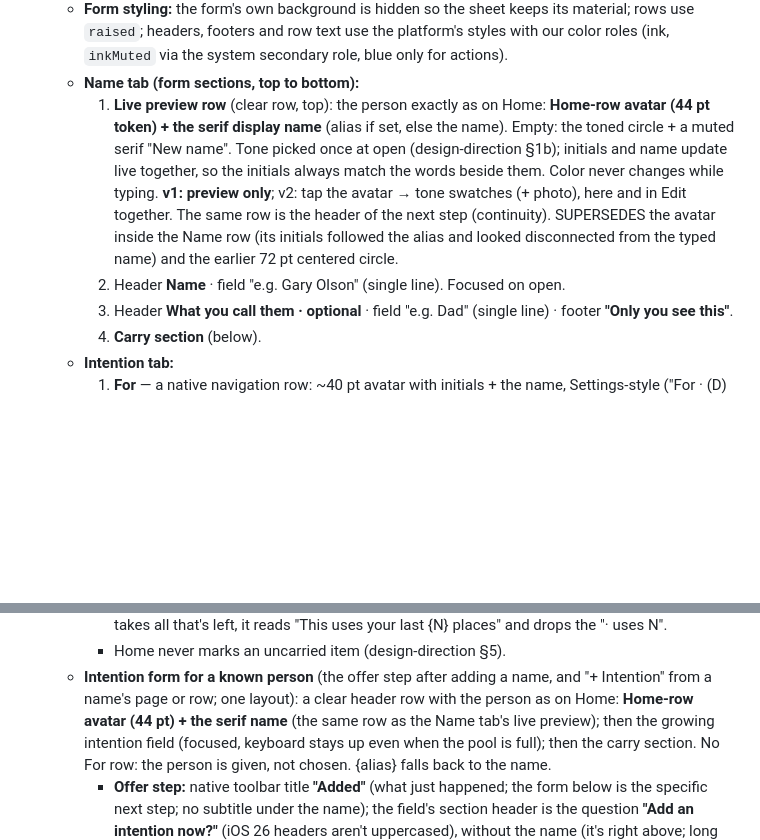
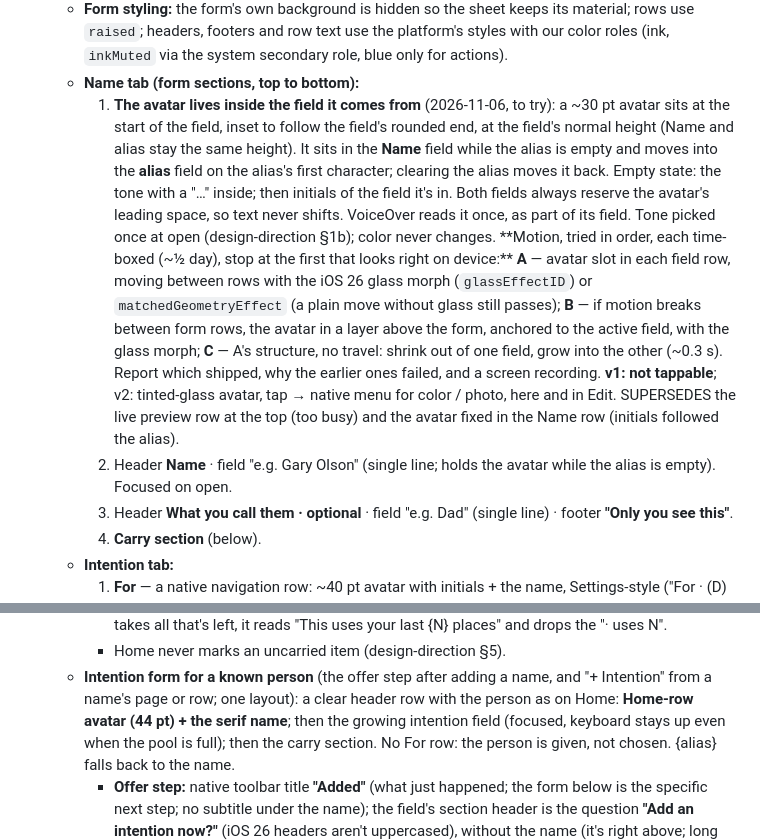
Before and after one commit to ericdolson/plus_prayer, a Markdown page: docs/product/screens.md, 2 parts joined by grey strips. Drawn GitHub-style; blank space fills up the shorter version.

Commit message:
Avatar inside the field it comes from (try A in-row morph → B overlay → C shrink/grow)
Co-Authored-By: Claude Opus 5.5 <noreply@anthropic.com>
Claude-Session: https://claude.ai/code/session_016iG7npEEH9K3DRjemyYJia

```diff
--- a/docs/product/screens.md
+++ b/docs/product/screens.md
@@ -62,19 +62,30 @@ _Last updated: 2026-10-18_
     platform's styles with our color roles (ink, `inkMuted` via the system
     secondary role, blue only for actions).
   - **Name tab (form sections, top to bottom):**
-    1. **Live preview row** (clear row, top): the person exactly as on
-       Home: **Home-row avatar (44 pt token) + the serif display name** (alias if set,
-       else the name). Empty: the toned circle + a muted serif "New name".
-       Tone picked once at open (design-direction §1b); initials and name
-       update live together, so the initials always match the words beside
-       them. Color never changes while typing. **v1: preview only**; v2:
-       tap the avatar → tone swatches (+ photo), here and in Edit together.
-       The same row is the header of the next step (continuity).
-       SUPERSEDES the avatar inside the Name row (its initials followed the
-       alias and looked disconnected from the typed name) and the earlier
-       72 pt centered circle.
-    2. Header **Name** · field "e.g. Gary Olson" (single line). Focused on
-       open.
+    1. **The avatar lives inside the field it comes from** (2026-11-06,
+       to try): a ~30 pt avatar sits at the start of the field, inset to
+       follow the field's rounded end, at the field's normal height (Name
+       and alias stay the same height). It sits in the **Name** field
+       while the alias is empty and moves into the **alias** field on the
+       alias's first character; clearing the alias moves it back. Empty
+       state: the tone with a "…" inside; then initials of the field it's
+       in. Both fields always reserve the avatar's leading space, so text
+       never shifts. VoiceOver reads it once, as part of its field. Tone
+       picked once at open (design-direction §1b); color never changes.
+       **Motion, tried in order, each time-boxed (~½ day), stop at the
+       first that looks right on device:** **A** — avatar slot in each
+       field row, moving between rows with the iOS 26 glass morph
+       (`glassEffectID`) or `matchedGeometryEffect` (a plain move without
+       glass still passes); **B** — if motion breaks between form rows, the
+       avatar in a layer above the form, anchored to the active field, with
+       the glass morph; **C** — A's structure, no travel: shrink out of one
+       field, grow into the other (~0.3 s). Report which shipped, why the
+       earlier ones failed, and a screen recording. **v1: not tappable**;
+       v2: tinted-glass avatar, tap → native menu for color / photo, here
+       and in Edit. SUPERSEDES the live preview row at the top (too busy)
+       and the avatar fixed in the Name row (initials followed the alias).
+    2. Header **Name** · field "e.g. Gary Olson" (single line; holds the
+       avatar while the alias is empty). Focused on open.
     3. Header **What you call them · optional** · field "e.g. Dad" (single
        line) · footer **"Only you see this"**.
     4. **Carry section** (below).
@@ -129,7 +140,7 @@ _Last updated: 2026-10-18_
   - **Intention form for a known person** (the offer step after adding a
     name, and "+ Intention" from a name's page or row; one layout):
     a clear header row with the person as on Home: **Home-row avatar (44 pt) + the
-    serif name** (the same row as the Name tab's live preview); then the
+    serif name**; then the
     growing intention field (focused, keyboard stays up even when the pool
     is full); then the carry section. No For row: the person is given, not
     chosen. {alias} falls back to the name.
```
Also changed, not shown: docs/decisions.md (+15 -0 lines), docs/product/app-brief.md (+3 -3 lines).
